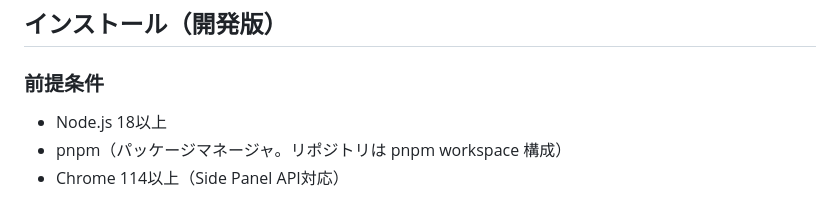
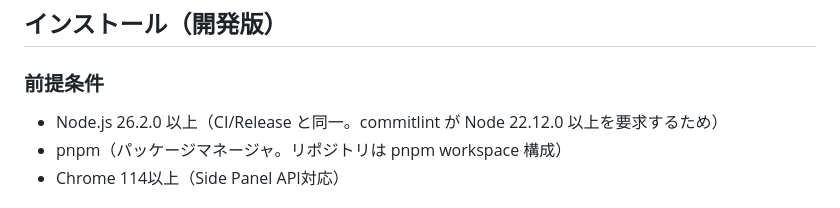
Before and after one commit to scottlz0310/yayoi-next-bridge, a Markdown page: chrome-extension/README.md, the part around the change. GitHub-like rendering.

Commit message:
docs: 開発前提の Node.js バージョンを 26.2.0 以上に更新
Co-Authored-By: Claude Opus 4.8 <noreply@anthropic.com>

```diff
--- a/chrome-extension/README.md
+++ b/chrome-extension/README.md
@@ -18,7 +18,7 @@
 
 ### 前提条件
 
-- Node.js 18以上
+- Node.js 26.2.0 以上（CI/Release と同一。commitlint が Node 22.12.0 以上を要求するため）
 - pnpm（パッケージマネージャ。リポジトリは pnpm workspace 構成）
 - Chrome 114以上（Side Panel API対応）
 
```
